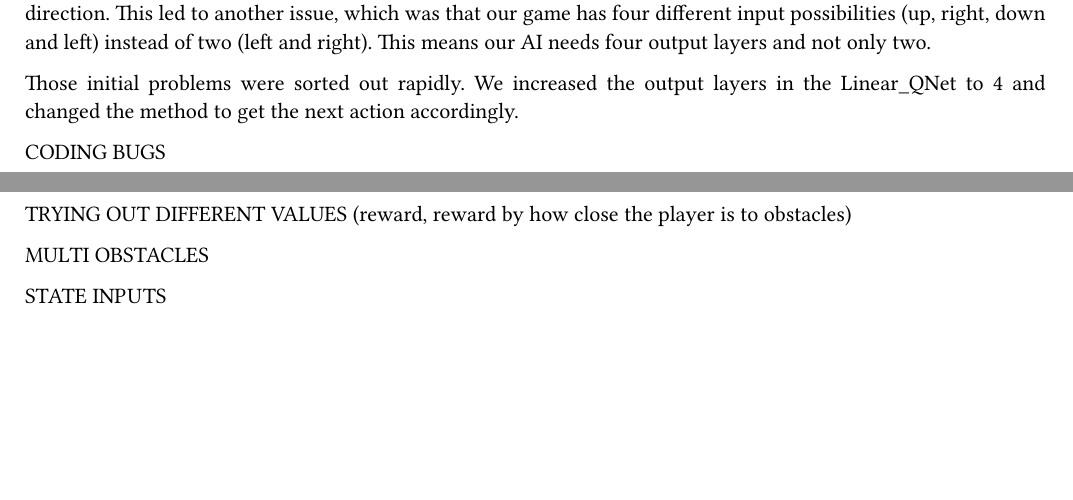
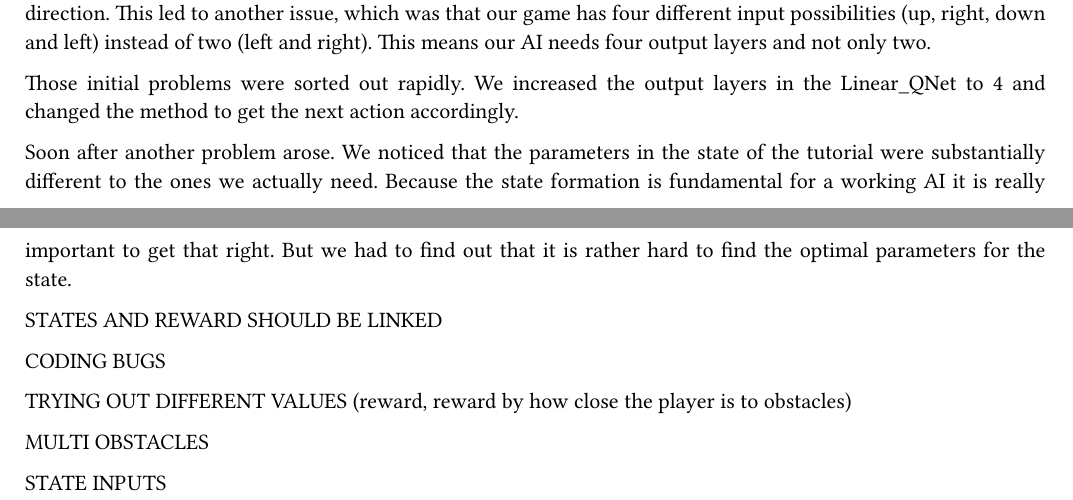
Before and after one commit to DashieTM/pycol, a Typst document (documentation.typ): two parts of pages 4 and 5 of 5, joined at a grey line, cut so that both start at the same text, the shorter picture padded with empty space. The pictures show the PDF file documentation.pdf that the author committed with the source.

Commit message:
added content to coding log

```diff
--- a/documentation.typ
+++ b/documentation.typ
@@ -52,6 +52,10 @@ Afterwards, we started implementing our AI. First we copied the whole model and
 
 Those initial problems were sorted out rapidly. We increased the output layers in the Linear_QNet to 4 and changed the method to get the next action accordingly.
 
+Soon after another problem arose. We noticed that the parameters in the state of the tutorial were substantially different to the ones we actually need. Because the state formation is fundamental for a working AI it is really important to get that right. But we had to find out that it is rather hard to find the optimal parameters for the state.
+
+STATES AND REWARD SHOULD BE LINKED
+
 CODING BUGS
 
 TRYING OUT DIFFERENT VALUES (reward, reward by how close the player is to obstacles)
```
Also changed, not shown: documentation.pdf.
